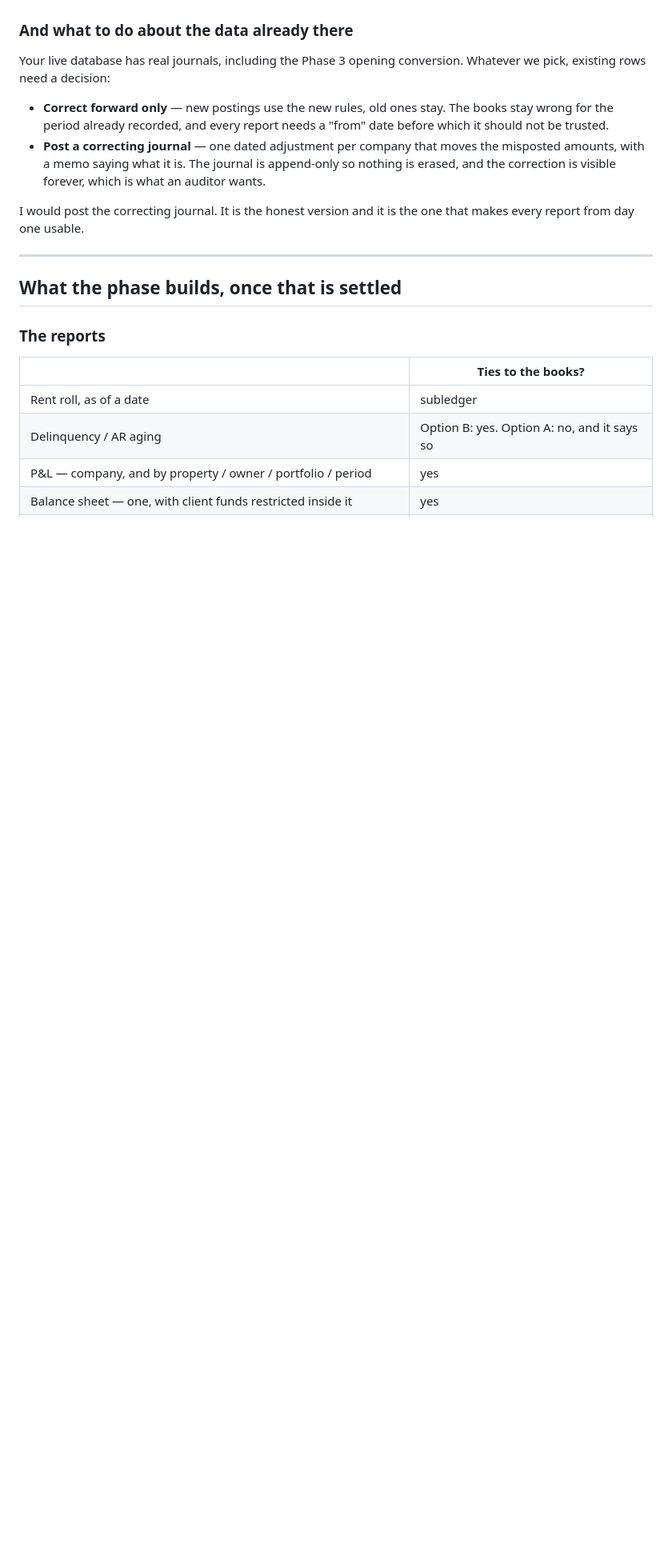
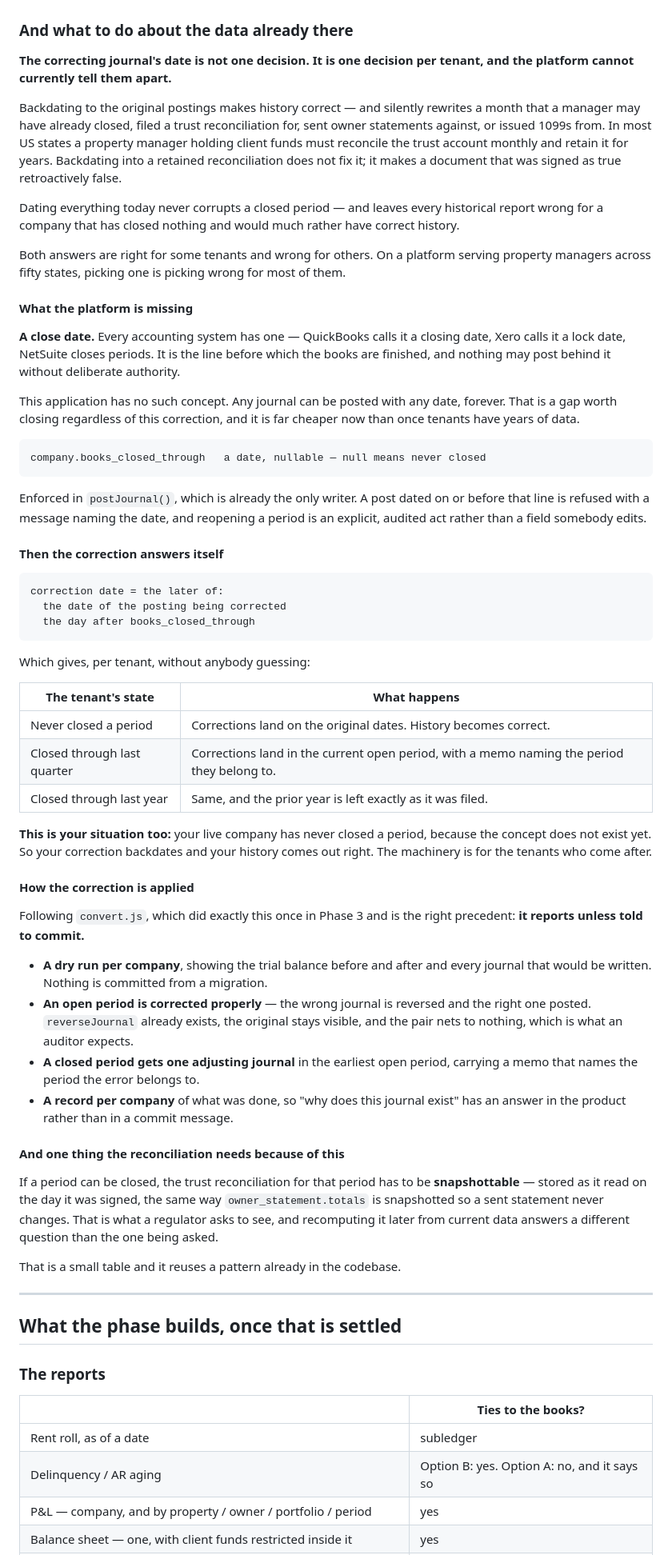
Before and after one commit to IBR0521/Property-Management-app, a Markdown page: docs/phase-6-plan.md, the part around one of its changes. Shown at 80% size. GitHub-like rendering; blank space fills up the shorter version.

Commit message:
Phase 6 plan: the correction date is a per-tenant question
Asked whether the correcting journal should be backdated or dated today.
Neither, and the question does not have one answer on a platform.

Backdating makes history correct and silently rewrites a month a
manager may have closed, filed a trust reconciliation for, or issued
1099s from — and in most US states a manager holding client funds must
reconcile monthly and retain it for years, so backdating into a retained
reconciliation makes a document signed as true retroactively false.
Dating everything today never corrupts a closed period and leaves
history wrong for every tenant who has closed nothing.

Both are right for some tenants. Picking one picks wrong for most.

What is actually missing is a close date — the line before which the
books are finished. Every accounting system has one; this application
lets any journal post with any date, forever. Adding it now is far
cheaper than after tenants have years of data, it is enforced in
postJournal which is already the only writer, and the correction date
then derives from it per tenant instead of being guessed once.

The correction itself follows convert.js: reports unless told to commit,
dry run per company, reverse-and-repost where the period is open, one
adjusting journal where it is closed, and a record of which was done.

Consequence worth naming: a period that can be closed needs its trust
reconciliation snapshotted as it read when signed, the way
owner_statement.totals already is. Recomputing it later answers a
different question than the one a regulator asked.

Co-Authored-By: Claude Opus 5 <noreply@anthropic.com>

```diff
--- a/docs/phase-6-plan.md
+++ b/docs/phase-6-plan.md
@@ -205,19 +205,84 @@ Option A that test passes while AR aging sits outside the books entirely.
 
 ### And what to do about the data already there
 
-Your live database has real journals, including the Phase 3 opening
-conversion. Whatever we pick, existing rows need a decision:
+**The correcting journal's date is not one decision. It is one decision per
+tenant, and the platform cannot currently tell them apart.**
 
-- **Correct forward only** — new postings use the new rules, old ones stay. The
-  books stay wrong for the period already recorded, and every report needs a
-  "from" date before which it should not be trusted.
-- **Post a correcting journal** — one dated adjustment per company that moves
-  the misposted amounts, with a memo saying what it is. The journal is
-  append-only so nothing is erased, and the correction is visible forever,
-  which is what an auditor wants.
+Backdating to the original postings makes history correct — and silently
+rewrites a month that a manager may have already closed, filed a trust
+reconciliation for, sent owner statements against, or issued 1099s from. In
+most US states a property manager holding client funds must reconcile the trust
+account monthly and retain it for years. Backdating into a retained
+reconciliation does not fix it; it makes a document that was signed as true
+retroactively false.
 
-I would post the correcting journal. It is the honest version and it is the one
-that makes every report from day one usable.
+Dating everything today never corrupts a closed period — and leaves every
+historical report wrong for a company that has closed nothing and would much
+rather have correct history.
+
+Both answers are right for some tenants and wrong for others. On a platform
+serving property managers across fifty states, picking one is picking wrong for
+most of them.
+
+#### What the platform is missing
+
+**A close date.** Every accounting system has one — QuickBooks calls it a
+closing date, Xero calls it a lock date, NetSuite closes periods. It is the
+line before which the books are finished, and nothing may post behind it
+without deliberate authority.
+
+This application has no such concept. Any journal can be posted with any date,
+forever. That is a gap worth closing regardless of this correction, and it is
+far cheaper now than once tenants have years of data.
+
+    company.books_closed_through   a date, nullable — null means never closed
+
+Enforced in `postJournal()`, which is already the only writer. A post dated on
+or before that line is refused with a message naming the date, and reopening a
+period is an explicit, audited act rather than a field somebody edits.
+
+#### Then the correction answers itself
+
+    correction date = the later of:
+      the date of the posting being corrected
+      the day after books_closed_through
+
+Which gives, per tenant, without anybody guessing:
+
+| The tenant's state | What happens |
+|---|---|
+| Never closed a period | Corrections land on the original dates. History becomes correct. |
+| Closed through last quarter | Corrections land in the current open period, with a memo naming the period they belong to. |
+| Closed through last year | Same, and the prior year is left exactly as it was filed. |
+
+**This is your situation too:** your live company has never closed a period,
+because the concept does not exist yet. So your correction backdates and your
+history comes out right. The machinery is for the tenants who come after.
+
+#### How the correction is applied
+
+Following `convert.js`, which did exactly this once in Phase 3 and is the right
+precedent: **it reports unless told to commit.**
+
+- **A dry run per company**, showing the trial balance before and after and
+  every journal that would be written. Nothing is committed from a migration.
+- **An open period is corrected properly** — the wrong journal is reversed and
+  the right one posted. `reverseJournal` already exists, the original stays
+  visible, and the pair nets to nothing, which is what an auditor expects.
+- **A closed period gets one adjusting journal** in the earliest open period,
+  carrying a memo that names the period the error belongs to.
+- **A record per company** of what was done, so "why does this journal exist"
+  has an answer in the product rather than in a commit message.
+
+#### And one thing the reconciliation needs because of this
+
+If a period can be closed, the trust reconciliation for that period has to be
+**snapshottable** — stored as it read on the day it was signed, the same way
+`owner_statement.totals` is snapshotted so a sent statement never changes. That
+is what a regulator asks to see, and recomputing it later from current data
+answers a different question than the one being asked.
+
+That is a small table and it reuses a pattern already in the codebase.
 
 ---
 
```
Also changed, not shown: other parts of docs/phase-6-plan.md (+3 -1 lines).
